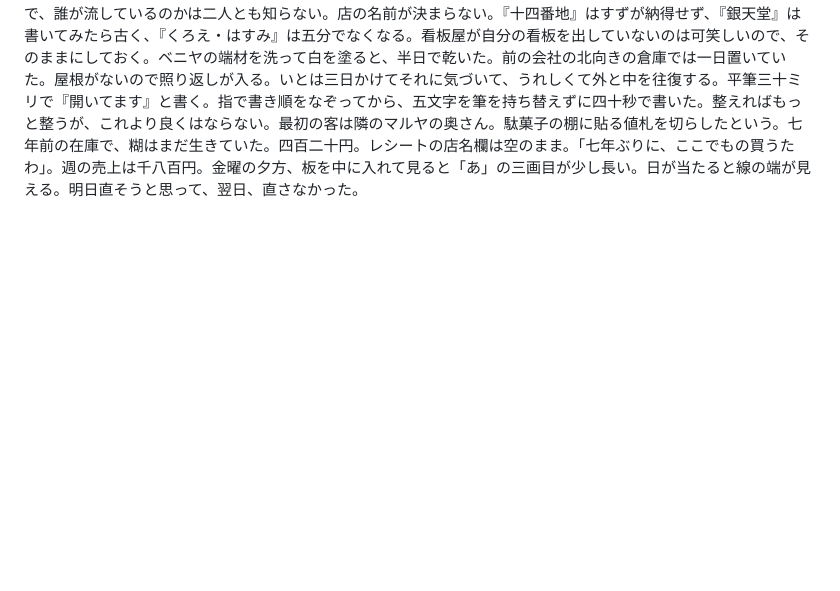
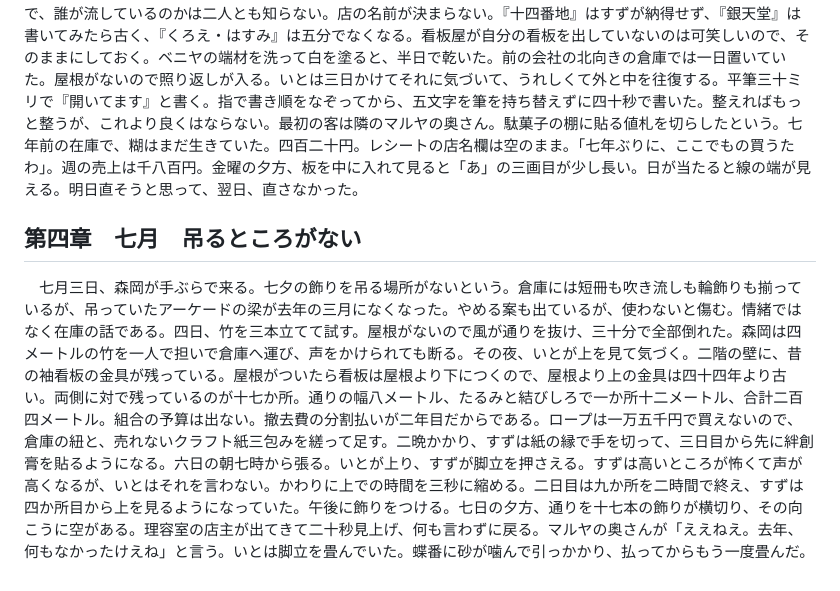
Before and after one commit to shimpseguchi-jpg/tst, a Markdown page: 作品08_十四番地/あらすじ記録.md, the part around the change. Drawn GitHub-style; blank space fills up the shorter version.

Commit message:
作品08『十四番地』第四章「吊るところがない」を追加
Co-Authored-By: Claude Opus 5 <noreply@anthropic.com>
Claude-Session: https://claude.ai/code/session_01Gi3uhCMvVRpCepC5sZ162o

```diff
--- a/作品08_十四番地/あらすじ記録.md
+++ b/作品08_十四番地/あらすじ記録.md
@@ -13,3 +13,7 @@
 ## 第三章　六月　開いてます
 
 　六月一日に開ける。開けたというのはシャッターを上げたということで、それ以外に何もしていない。誰も来ない。すずは試し刷りの紙を午前中で三十枚捨てる。〇・二ミリの色ずれは、いとには分からない。十二時に音楽が鳴りはじめる。北の端に屋根が四十メートルだけ残っていて、そこの柱のスピーカー二個から鳴っている。毎日同じ曲で、誰が流しているのかは二人とも知らない。店の名前が決まらない。『十四番地』はすずが納得せず、『銀天堂』は書いてみたら古く、『くろえ・はすみ』は五分でなくなる。看板屋が自分の看板を出していないのは可笑しいので、そのままにしておく。ベニヤの端材を洗って白を塗ると、半日で乾いた。前の会社の北向きの倉庫では一日置いていた。屋根がないので照り返しが入る。いとは三日かけてそれに気づいて、うれしくて外と中を往復する。平筆三十ミリで『開いてます』と書く。指で書き順をなぞってから、五文字を筆を持ち替えずに四十秒で書いた。整えればもっと整うが、これより良くはならない。最初の客は隣のマルヤの奥さん。駄菓子の棚に貼る値札を切らしたという。七年前の在庫で、糊はまだ生きていた。四百二十円。レシートの店名欄は空のまま。「七年ぶりに、ここでもの買うたわ」。週の売上は千八百円。金曜の夕方、板を中に入れて見ると「あ」の三画目が少し長い。日が当たると線の端が見える。明日直そうと思って、翌日、直さなかった。
+
+## 第四章　七月　吊るところがない
+
+　七月三日、森岡が手ぶらで来る。七夕の飾りを吊る場所がないという。倉庫には短冊も吹き流しも輪飾りも揃っているが、吊っていたアーケードの梁が去年の三月になくなった。やめる案も出ているが、使わないと傷む。情緒ではなく在庫の話である。四日、竹を三本立てて試す。屋根がないので風が通りを抜け、三十分で全部倒れた。森岡は四メートルの竹を一人で担いで倉庫へ運び、声をかけられても断る。その夜、いとが上を見て気づく。二階の壁に、昔の袖看板の金具が残っている。屋根がついたら看板は屋根より下につくので、屋根より上の金具は四十四年より古い。両側に対で残っているのが十七か所。通りの幅八メートル、たるみと結びしろで一か所十二メートル、合計二百四メートル。組合の予算は出ない。撤去費の分割払いが二年目だからである。ロープは一万五千円で買えないので、倉庫の紐と、売れないクラフト紙三包みを縒って足す。二晩かかり、すずは紙の縁で手を切って、三日目から先に絆創膏を貼るようになる。六日の朝七時から張る。いとが上り、すずが脚立を押さえる。すずは高いところが怖くて声が高くなるが、いとはそれを言わない。かわりに上での時間を三秒に縮める。二日目は九か所を二時間で終え、すずは四か所目から上を見るようになっていた。午後に飾りをつける。七日の夕方、通りを十七本の飾りが横切り、その向こうに空がある。理容室の店主が出てきて二十秒見上げ、何も言わずに戻る。マルヤの奥さんが「ええねえ。去年、何もなかったけえね」と言う。いとは脚立を畳んでいた。蝶番に砂が噛んで引っかかり、払ってからもう一度畳んだ。
```
Also changed, not shown: 作品08_十四番地/04章.md (added, +140 -0 lines).
